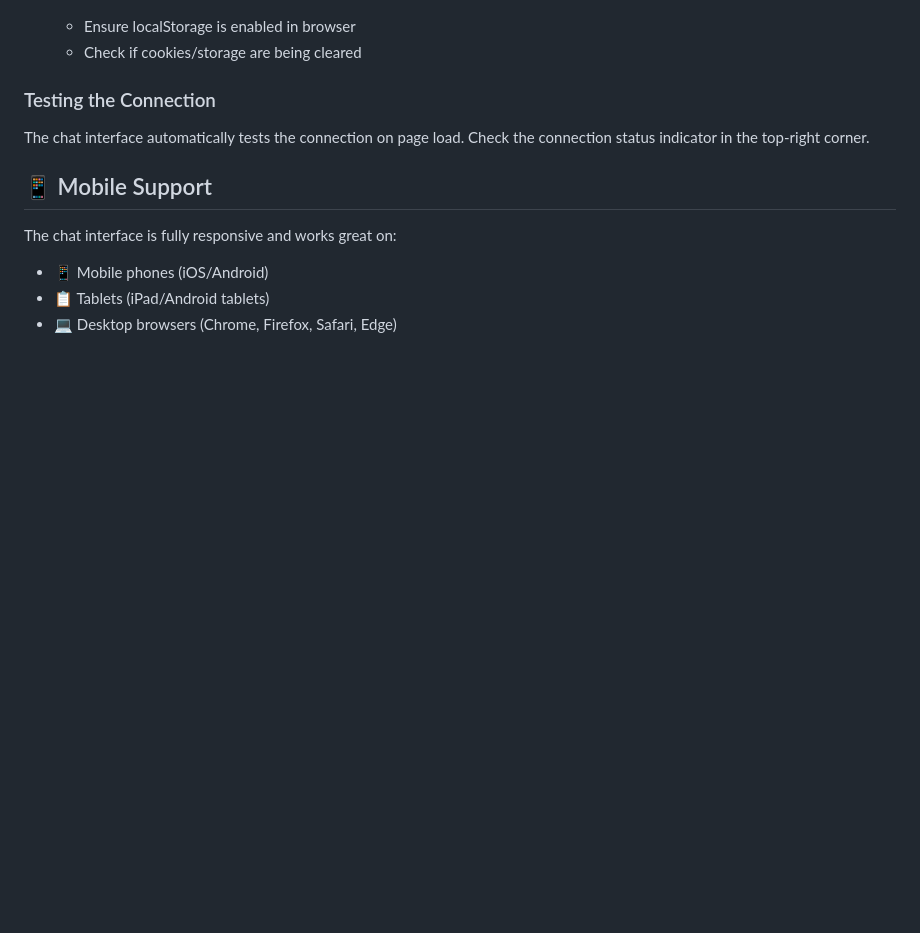
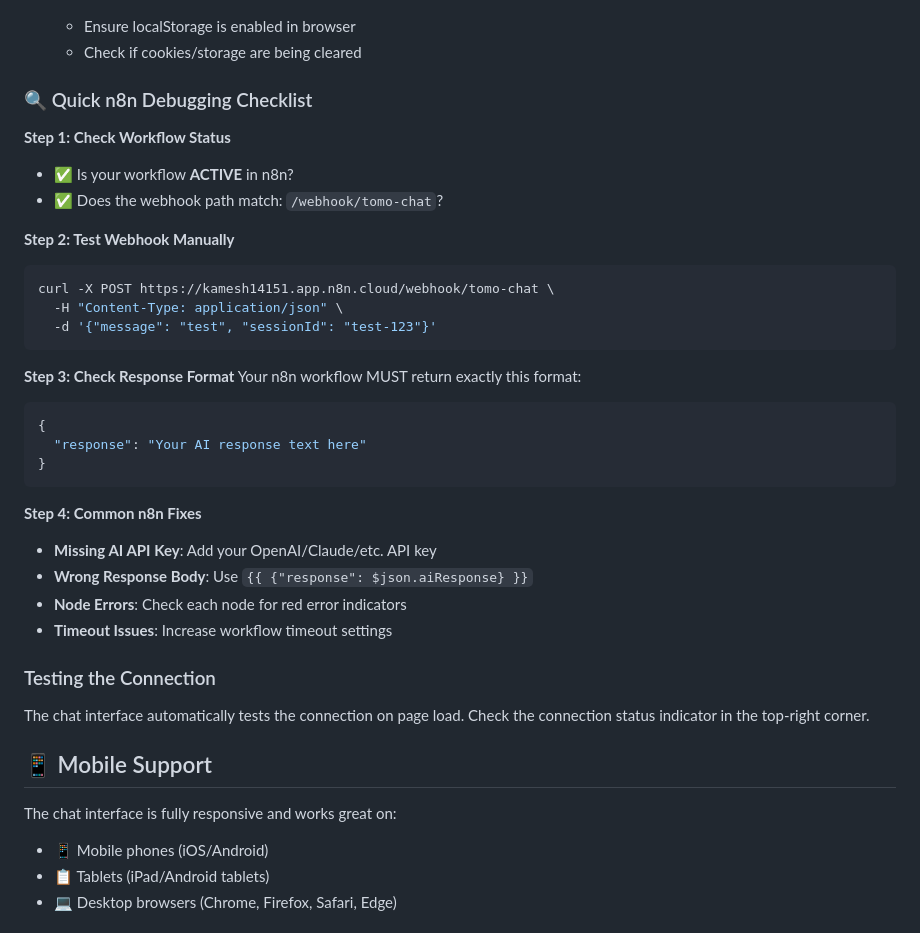
Before and after one commit to kamesh14151/workflow, a Markdown page: README.md, the part around one of its changes. Drawn GitHub-style; blank space fills up the shorter version.

````diff
--- a/README.md
+++ b/README.md
@@ -328,5 +367,32 @@ The interface automatically handles:
    - Ensure localStorage is enabled in browser
    - Check if cookies/storage are being cleared
+
+### 🔍 Quick n8n Debugging Checklist
+
+**Step 1: Check Workflow Status**
+- ✅ Is your workflow **ACTIVE** in n8n?
+- ✅ Does the webhook path match: `/webhook/tomo-chat`?
+
+**Step 2: Test Webhook Manually**
+```bash
+curl -X POST https://kamesh14151.app.n8n.cloud/webhook/tomo-chat \
+  -H "Content-Type: application/json" \
+  -d '{"message": "test", "sessionId": "test-123"}'
+```
+
+**Step 3: Check Response Format**
+Your n8n workflow MUST return exactly this format:
+```json
+{
+  "response": "Your AI response text here"
+}
+```
+
+**Step 4: Common n8n Fixes**
+- **Missing AI API Key**: Add your OpenAI/Claude/etc. API key
+- **Wrong Response Body**: Use `{{ {"response": $json.aiResponse} }}`
+- **Node Errors**: Check each node for red error indicators
+- **Timeout Issues**: Increase workflow timeout settings
 
 ### Testing the Connection
 The chat interface automatically tests the connection on page load. Check the connection status indicator in the top-right corner.
````
Also changed, not shown: other parts of README.md (+46 -7 lines).
